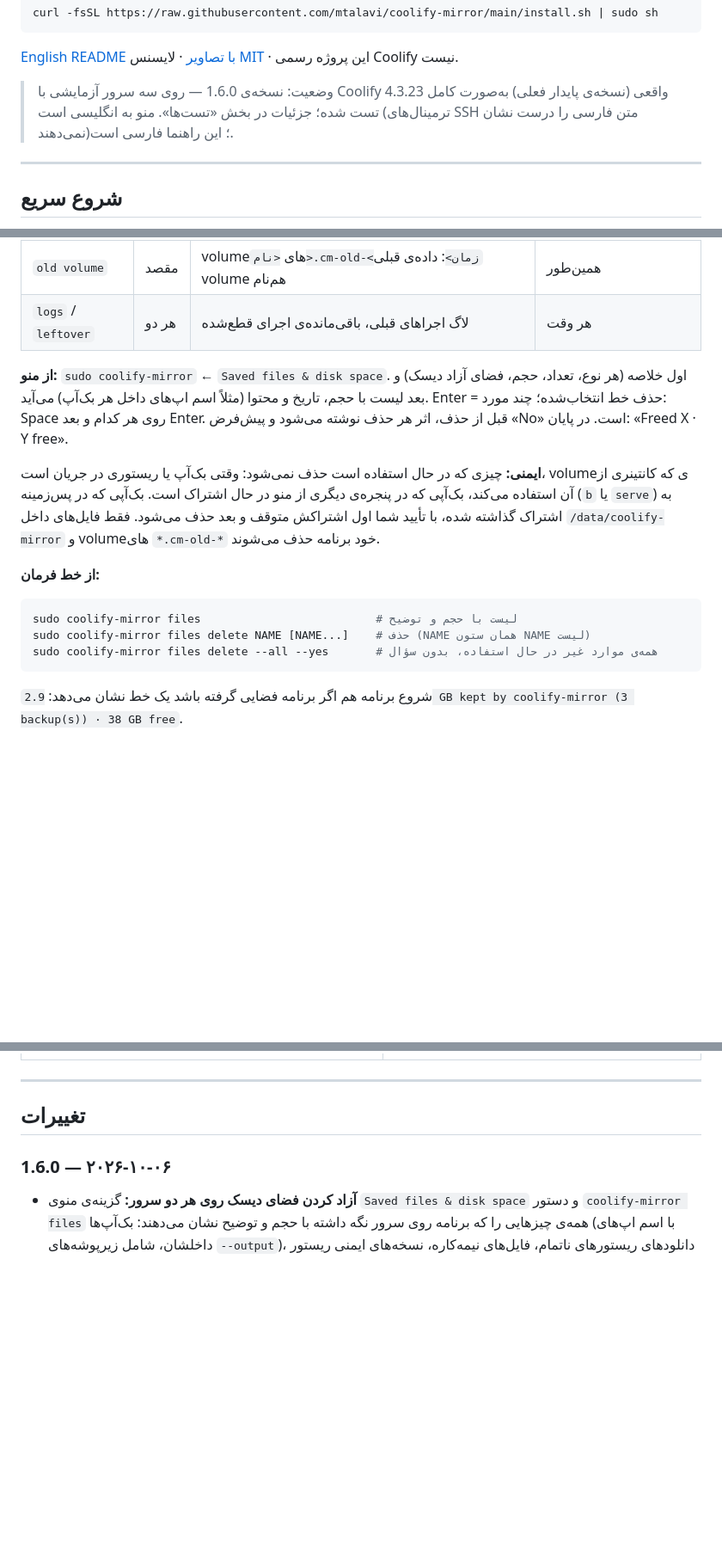
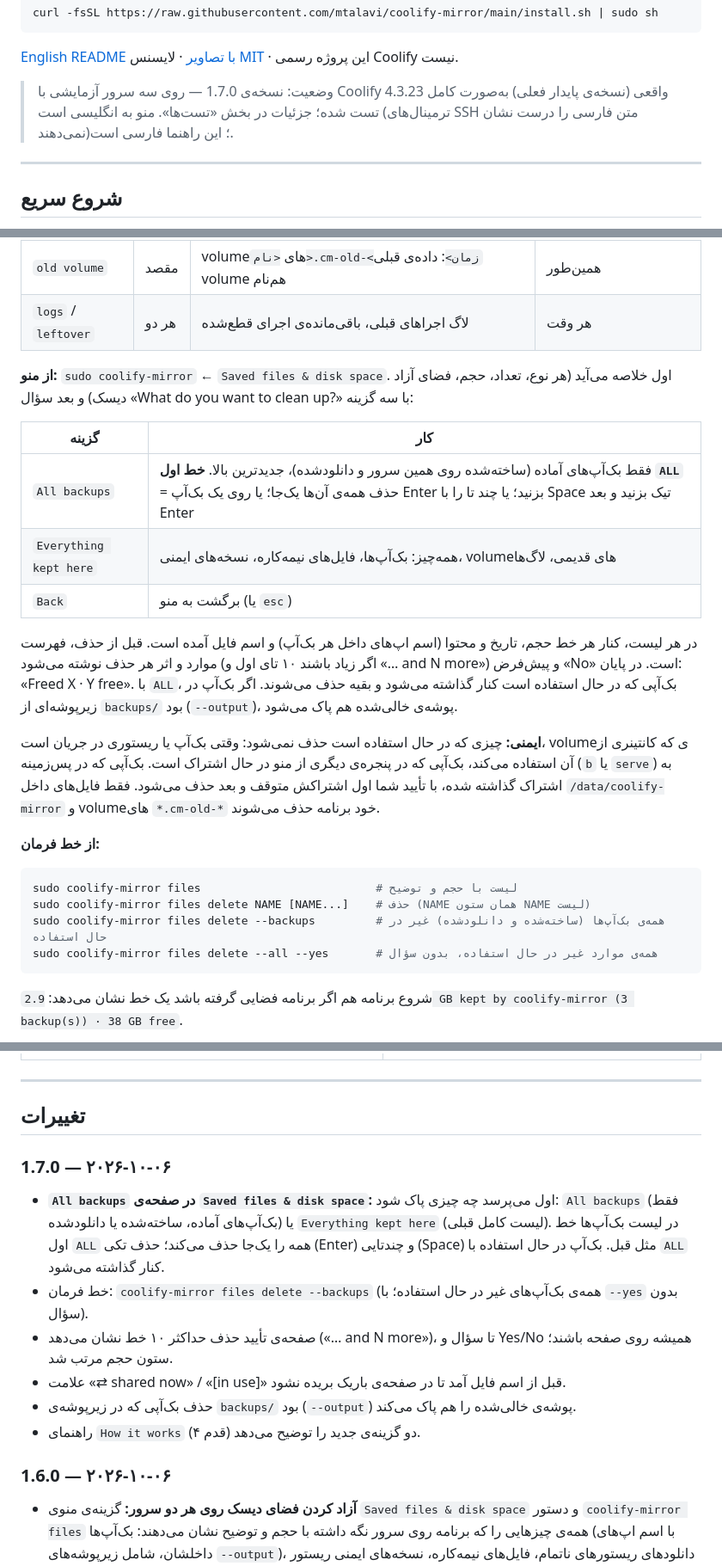
Before and after one commit to mtalavi/coolify-mirror, a Markdown page: README.fa.md, 3 parts joined by grey strips. Shown at 86% size. Drawn GitHub-style; blank space fills up the shorter version.

````diff
--- a/README.fa.md
+++ b/README.fa.md
@@ -17,7 +17,7 @@ curl -fsSL https://raw.githubusercontent.com/mtalavi/coolify-mirror/main/install
 
 [English README با تصاویر](README.md) · لایسنس [MIT](LICENSE) · این پروژه رسمی Coolify نیست.
 
-> وضعیت: نسخه‌ی 1.6.0 — روی سه سرور آزمایشی با Coolify 4.3.23 واقعی (نسخه‌ی پایدار فعلی) به‌صورت کامل تست شده؛ جزئیات در بخش «تست‌ها». منو به انگلیسی است (ترمینال‌های SSH متن فارسی را درست نشان نمی‌دهند)؛ این راهنما فارسی است.
+> وضعیت: نسخه‌ی 1.7.0 — روی سه سرور آزمایشی با Coolify 4.3.23 واقعی (نسخه‌ی پایدار فعلی) به‌صورت کامل تست شده؛ جزئیات در بخش «تست‌ها». منو به انگلیسی است (ترمینال‌های SSH متن فارسی را درست نشان نمی‌دهند)؛ این راهنما فارسی است.
 
 ---
 
@@ -99,7 +99,15 @@ curl -fsSL https://raw.githubusercontent.com/mtalavi/coolify-mirror/main/install
 | `old volume` | مقصد | volumeهای `<نام>.cm-old-<زمان>`: داده‌ی قبلی volume هم‌نام | همین‌طور |
 | `logs` / `leftover` | هر دو | لاگ اجراهای قبلی، باقی‌مانده‌ی اجرای قطع‌شده | هر وقت |
 
-**از منو:** `sudo coolify-mirror` ← `Saved files & disk space`. اول خلاصه (هر نوع، تعداد، حجم، فضای آزاد دیسک) و بعد لیست با حجم، تاریخ و محتوا (مثلاً اسم اپ‌های داخل هر بک‌آپ) می‌آید. Enter = حذف خط انتخاب‌شده؛ چند مورد: Space روی هر کدام و بعد Enter. قبل از حذف، اثر هر حذف نوشته می‌شود و پیش‌فرض «No» است. در پایان: «Freed X · Y free».
+**از منو:** `sudo coolify-mirror` ← `Saved files & disk space`. اول خلاصه می‌آید (هر نوع، تعداد، حجم، فضای آزاد دیسک) و بعد سؤال «What do you want to clean up?» با سه گزینه:
+
+| گزینه | کار |
+|---|---|
+| `All backups` | فقط بک‌آپ‌های آماده (ساخته‌شده روی همین سرور و دانلودشده)، جدیدترین بالا. **خط اول `ALL`** = حذف همه‌ی آن‌ها یک‌جا؛ یا روی یک بک‌آپ Enter بزنید؛ یا چند تا را با Space تیک بزنید و بعد Enter |
+| `Everything kept here` | همه‌چیز: بک‌آپ‌ها، فایل‌های نیمه‌کاره، نسخه‌های ایمنی، volumeهای قدیمی، لاگ‌ها |
+| `Back` | برگشت به منو (یا `esc`) |
+
+در هر لیست، کنار هر خط حجم، تاریخ و محتوا (اسم اپ‌های داخل هر بک‌آپ) و اسم فایل آمده است. قبل از حذف، فهرست موارد و اثر هر حذف نوشته می‌شود (اگر زیاد باشند ۱۰ تای اول و «… and N more») و پیش‌فرض «No» است. در پایان: «Freed X · Y free». با `ALL`، بک‌آپی که در حال استفاده است کنار گذاشته می‌شود و بقیه حذف می‌شوند. اگر بک‌آپ در زیرپوشه‌ای از `backups/` بود (`--output`)، پوشه‌ی خالی‌شده هم پاک می‌شود.
 
 **ایمنی:** چیزی که در حال استفاده است حذف نمی‌شود: وقتی بک‌آپ یا ریستوری در جریان است، volumeی که کانتینری از آن استفاده می‌کند، بک‌آپی که در پنجره‌ی دیگری از منو در حال اشتراک است. بک‌آپی که در پس‌زمینه (`b` یا `serve`) به اشتراک گذاشته شده، با تأیید شما اول اشتراکش متوقف و بعد حذف می‌شود. فقط فایل‌های داخل `/data/coolify-mirror` و volumeهای `*.cm-old-*` خود برنامه حذف می‌شوند.
 
@@ -108,6 +116,7 @@ curl -fsSL https://raw.githubusercontent.com/mtalavi/coolify-mirror/main/install
 ```bash
 sudo coolify-mirror files                          # لیست با حجم و توضیح
 sudo coolify-mirror files delete NAME [NAME...]    # حذف (NAME همان ستون NAME لیست)
+sudo coolify-mirror files delete --backups         # همه‌ی بک‌آپ‌ها (ساخته‌شده و دانلودشده) غیر در حال استفاده
 sudo coolify-mirror files delete --all --yes       # همه‌ی موارد غیر در حال استفاده، بدون سؤال
 ```
 
@@ -370,6 +381,15 @@ docker volume rm cmlab-src-docker cmlab-src-containerd cmlab-src-data cmlab-dst-
 ---
 
 ## تغییرات
+
+### 1.7.0 — ۲۰۲۶-۱۰-۰۶
+
+- **`All backups` در صفحه‌ی `Saved files & disk space`:** اول می‌پرسد چه چیزی پاک شود: `All backups` (فقط بک‌آپ‌های آماده، ساخته‌شده یا دانلودشده) یا `Everything kept here` (لیست کامل قبلی). در لیست بک‌آپ‌ها خط اول `ALL` همه را یک‌جا حذف می‌کند؛ حذف تکی (Enter) و چندتایی (Space) مثل قبل. بک‌آپ در حال استفاده با `ALL` کنار گذاشته می‌شود.
+- خط فرمان: `coolify-mirror files delete --backups` (همه‌ی بک‌آپ‌های غیر در حال استفاده؛ با `--yes` بدون سؤال).
+- صفحه‌ی تأیید حذف حداکثر ۱۰ خط نشان می‌دهد («… and N more»)، تا سؤال و Yes/No همیشه روی صفحه باشند؛ ستون حجم مرتب شد.
+- علامت «⇄ shared now» / «[in use]» قبل از اسم فایل آمد تا در صفحه‌ی باریک بریده نشود.
+- حذف بک‌آپی که در زیرپوشه‌ی `backups/` بود (`--output`) پوشه‌ی خالی‌شده را هم پاک می‌کند.
+- راهنمای `How it works` (قدم ۴) دو گزینه‌ی جدید را توضیح می‌دهد.
 
 ### 1.6.0 — ۲۰۲۶-۱۰-۰۶
 
````
Also changed, not shown: other parts of README.fa.md (+5 -3 lines), README.md (+9 -5 lines), docs/shots/01-menu.png, docs/shots/14-files.png, docs/shots/15-guide.png, docs/shots/16-all-backups.png (added), 6 other files.
